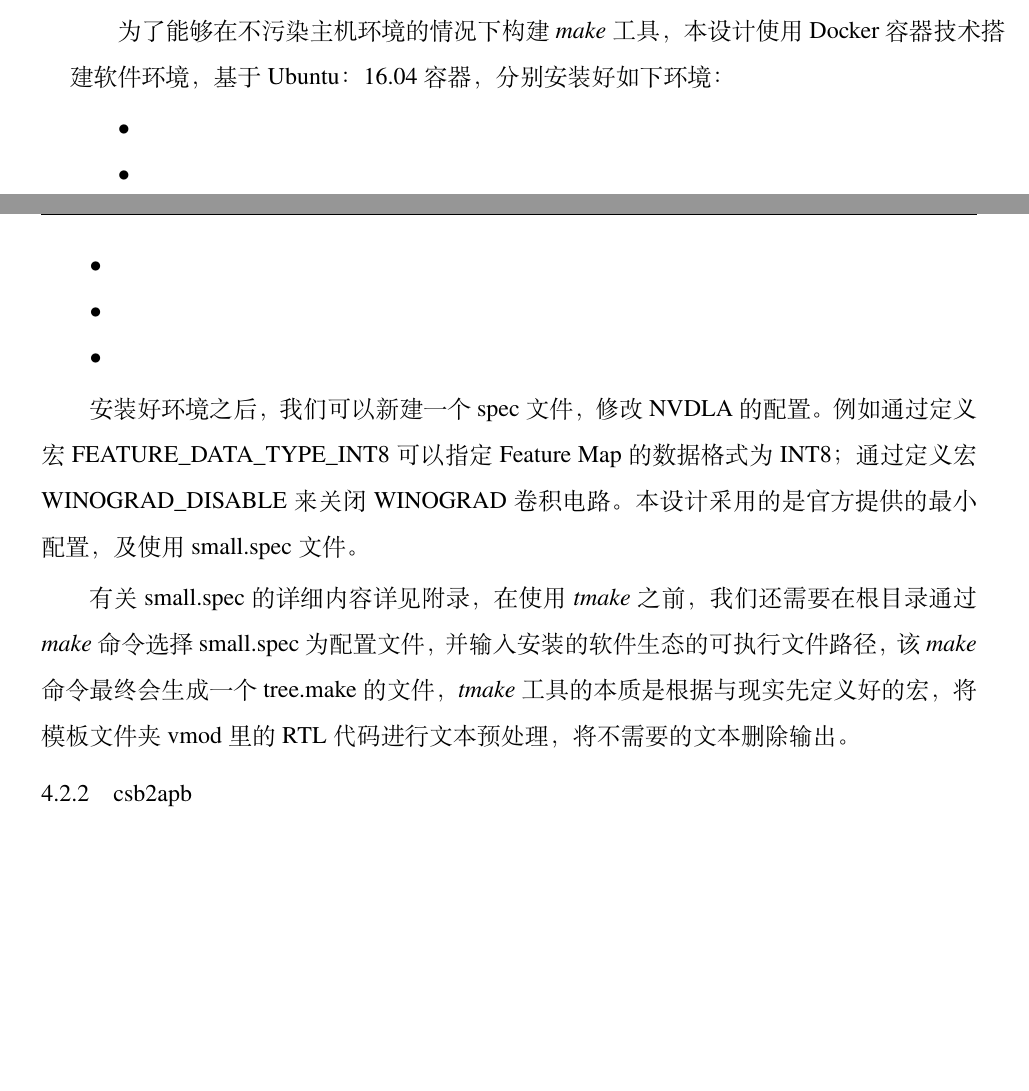
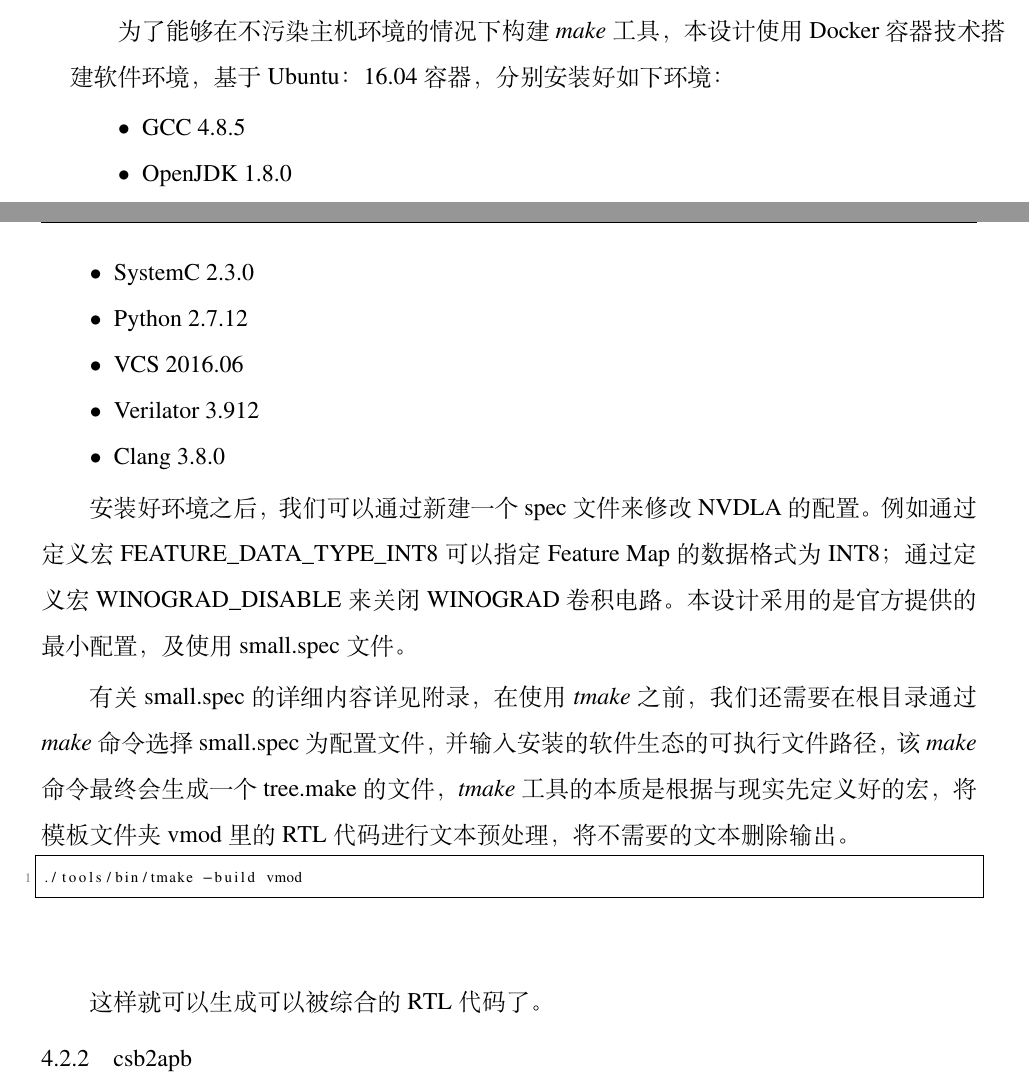
Before and after one commit to LeiWang1999/ZYNQ-NVDLA, a LaTeX thesis (paper/Thesis.tex, which reads paper/Tex/Chap_Hardware.tex): two parts of pages 29 and 30 of 40, joined at a grey line, cut so that both start at the same text, the shorter picture padded with empty space. Compiled offline with XeLaTeX; a missing font is replaced by an installed copy or a similar font.

Commit message:
remake ignore

```diff
--- a/paper/Tex/Chap_Hardware.tex
+++ b/paper/Tex/Chap_Hardware.tex
@@ -20,17 +20,25 @@
 为了能够在不污染主机环境的情况下构建 \emph{make} 工具，本设计使用 Docker 容器技术搭建软件环境，基于 Ubuntu：16.04 容器，分别安装好如下环境：
 
 \begin{itemize}
-    \item
-    \item
-    \item
-    \item
-    \item
+    \item GCC 4.8.5
+    \item OpenJDK 1.8.0
+    \item SystemC 2.3.0
+    \item Python 2.7.12
+    \item VCS 2016.06
+    \item Verilator 3.912
+    \item Clang 3.8.0
 \end{itemize}
 
-安装好环境之后，我们可以新建一个 spec 文件，修改NVDLA的配置。例如通过定义宏 FEATURE\_DATA\_TYPE\_INT8 可以指定 Feature Map 的数据格式为 INT8；通过定义宏 WINOGRAD\_DISABLE 来关闭 WINOGRAD 卷积电路。本设计采用的是官方提供的最小配置，及使用 small.spec 文件。
+安装好环境之后，我们可以通过新建一个 spec 文件来修改NVDLA的配置。例如通过定义宏 FEATURE\_DATA\_TYPE\_INT8 可以指定 Feature Map 的数据格式为 INT8；通过定义宏 WINOGRAD\_DISABLE 来关闭 WINOGRAD 卷积电路。本设计采用的是官方提供的最小配置，及使用 small.spec 文件。
 
 有关 small.spec 的详细内容详见附录，在使用 \emph{tmake} 之前，我们还需要在根目录通过 \emph{make} 命令选择 small.spec 为配置文件，并输入安装的软件生态的可执行文件路径，该 \emph{make} 命令最终会生成一个 tree.make 的文件，\emph{tmake} 工具的本质是根据与现实先定义好的宏，将模板文件夹 vmod 里的 RTL 代码进行文本预处理，将不需要的文本删除输出。
 
+\lstset{language=Bash}
+\begin{lstlisting}
+./tools/bin/tmake -build vmod
+\end{lstlisting}
+
+这样就可以生成可以被综合的RTL代码了。
 
 \subsection{csb2apb}
 
```
Also changed, not shown: 2 other files.
